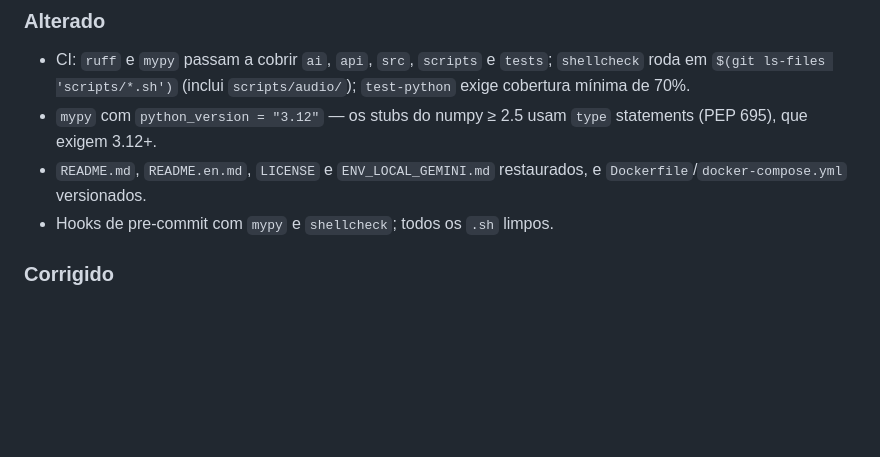
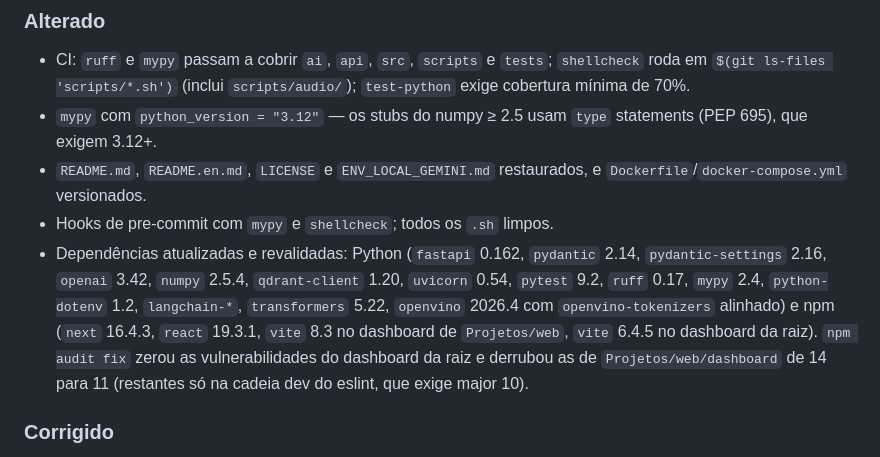
Before and after one commit to flavioptu2007-svg/IA-Lab-Monolito, a Markdown page: CHANGELOG.md, the part around the change. Rendered like a GitHub page; blank space fills up the shorter version.

Commit message:
docs(changelog): registra a rodada de atualização de dependências
Entrada em [Não publicado] → Alterado com as versões Python e npm para as
quais o projeto foi atualizado e revalidado, e com o efeito dos npm audit
fix nos dois dashboards — sem isso a próxima leitura do changelog não
explicaria os lockfiles novos.

🤖 Generated with Codebuff
Co-Authored-By: Codebuff <noreply@codebuff.com>

```diff
--- a/CHANGELOG.md
+++ b/CHANGELOG.md
@@ -41,6 +41,15 @@ versionamento segue o [SemVer](https://semver.org/lang/pt-BR/). A versão corren
 - `README.md`, `README.en.md`, `LICENSE` e `ENV_LOCAL_GEMINI.md` restaurados, e
   `Dockerfile`/`docker-compose.yml` versionados.
 - Hooks de pre-commit com `mypy` e `shellcheck`; todos os `.sh` limpos.
+- Dependências atualizadas e revalidadas: Python (`fastapi` 0.162, `pydantic`
+  2.14, `pydantic-settings` 2.16, `openai` 3.42, `numpy` 2.5.4,
+  `qdrant-client` 1.20, `uvicorn` 0.54, `pytest` 9.2, `ruff` 0.17,
+  `mypy` 2.4, `python-dotenv` 1.2, `langchain-*`, `transformers` 5.22,
+  `openvino` 2026.4 com `openvino-tokenizers` alinhado) e npm (`next` 16.4.3,
+  `react` 19.3.1, `vite` 8.3 no dashboard de `Projetos/web`, `vite` 6.4.5 no
+  dashboard da raiz). `npm audit fix` zerou as vulnerabilidades do dashboard da
+  raiz e derrubou as de `Projetos/web/dashboard` de 14 para 11 (restantes só na
+  cadeia dev do eslint, que exige major 10).
 
 ### Corrigido
 
```
